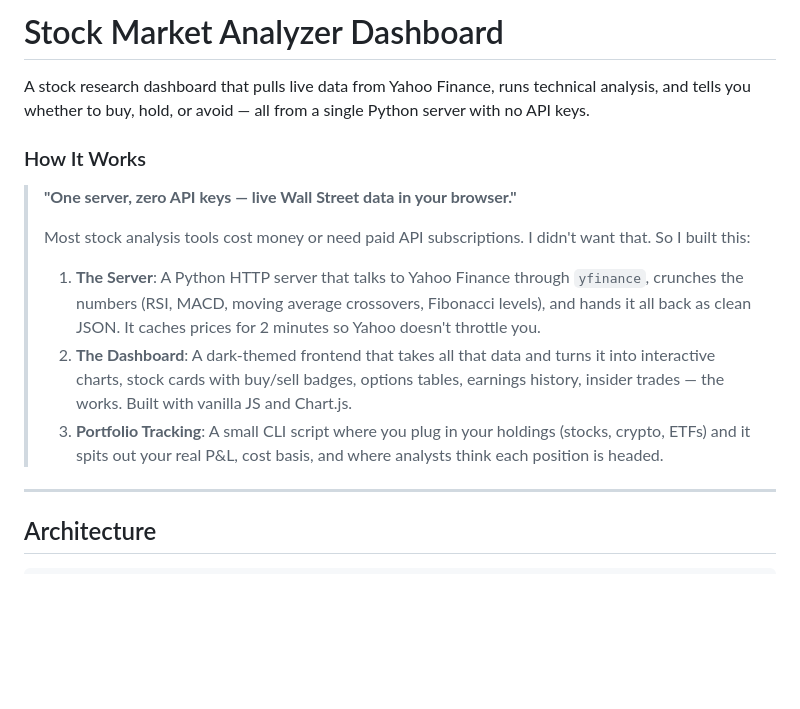
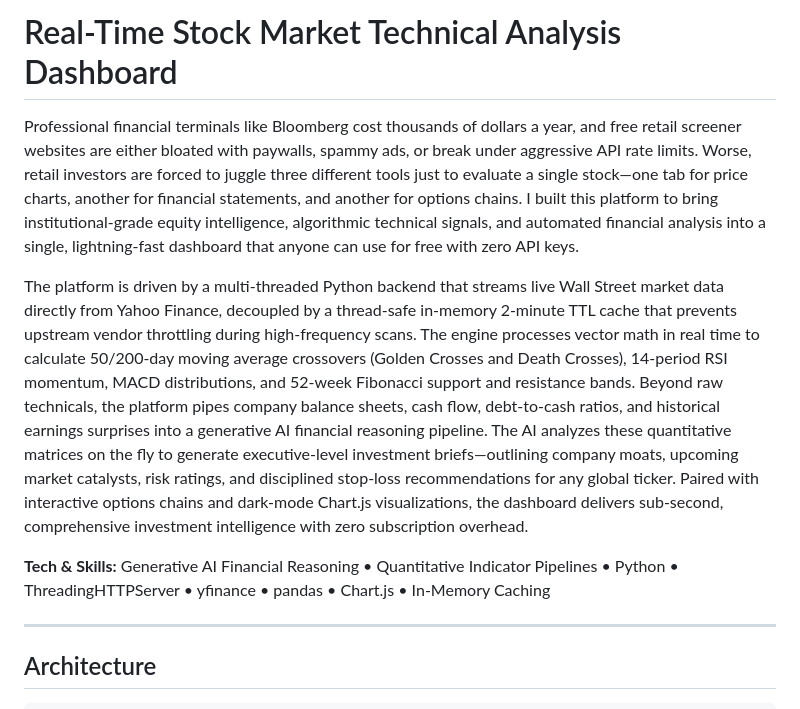
Before and after one commit to sids202001/stock-market-analyzer-dashboard, a Markdown page: README.md, the part around the change. GitHub-like rendering; blank space fills up the shorter version.

Commit message:
docs: update overview to Real-Time Stock Market Technical Analysis Dashboard narrative

```diff
--- a/README.md
+++ b/README.md
@@ -1,14 +1,10 @@
-# Stock Market Analyzer Dashboard
+# Real-Time Stock Market Technical Analysis Dashboard
 
-A stock research dashboard that pulls live data from Yahoo Finance, runs technical analysis, and tells you whether to buy, hold, or avoid — all from a single Python server with no API keys.
+Professional financial terminals like Bloomberg cost thousands of dollars a year, and free retail screener websites are either bloated with paywalls, spammy ads, or break under aggressive API rate limits. Worse, retail investors are forced to juggle three different tools just to evaluate a single stock—one tab for price charts, another for financial statements, and another for options chains. I built this platform to bring institutional-grade equity intelligence, algorithmic technical signals, and automated financial analysis into a single, lightning-fast dashboard that anyone can use for free with zero API keys.
 
-### How It Works
-> **"One server, zero API keys — live Wall Street data in your browser."**
->
-> Most stock analysis tools cost money or need paid API subscriptions. I didn't want that. So I built this:
-> 1. **The Server**: A Python HTTP server that talks to Yahoo Finance through `yfinance`, crunches the numbers (RSI, MACD, moving average crossovers, Fibonacci levels), and hands it all back as clean JSON. It caches prices for 2 minutes so Yahoo doesn't throttle you.
-> 2. **The Dashboard**: A dark-themed frontend that takes all that data and turns it into interactive charts, stock cards with buy/sell badges, options tables, earnings history, insider trades — the works. Built with vanilla JS and Chart.js.
-> 3. **Portfolio Tracking**: A small CLI script where you plug in your holdings (stocks, crypto, ETFs) and it spits out your real P&L, cost basis, and where analysts think each position is headed.
+The platform is driven by a multi-threaded Python backend that streams live Wall Street market data directly from Yahoo Finance, decoupled by a thread-safe in-memory 2-minute TTL cache that prevents upstream vendor throttling during high-frequency scans. The engine processes vector math in real time to calculate 50/200-day moving average crossovers (Golden Crosses and Death Crosses), 14-period RSI momentum, MACD distributions, and 52-week Fibonacci support and resistance bands. Beyond raw technicals, the platform pipes company balance sheets, cash flow, debt-to-cash ratios, and historical earnings surprises into a generative AI financial reasoning pipeline. The AI analyzes these quantitative matrices on the fly to generate executive-level investment briefs—outlining company moats, upcoming market catalysts, risk ratings, and disciplined stop-loss recommendations for any global ticker. Paired with interactive options chains and dark-mode Chart.js visualizations, the dashboard delivers sub-second, comprehensive investment intelligence with zero subscription overhead.
+
+**Tech & Skills:** Generative AI Financial Reasoning • Quantitative Indicator Pipelines • Python • ThreadingHTTPServer • yfinance • pandas • Chart.js • In-Memory Caching
 
 ---
 
```
